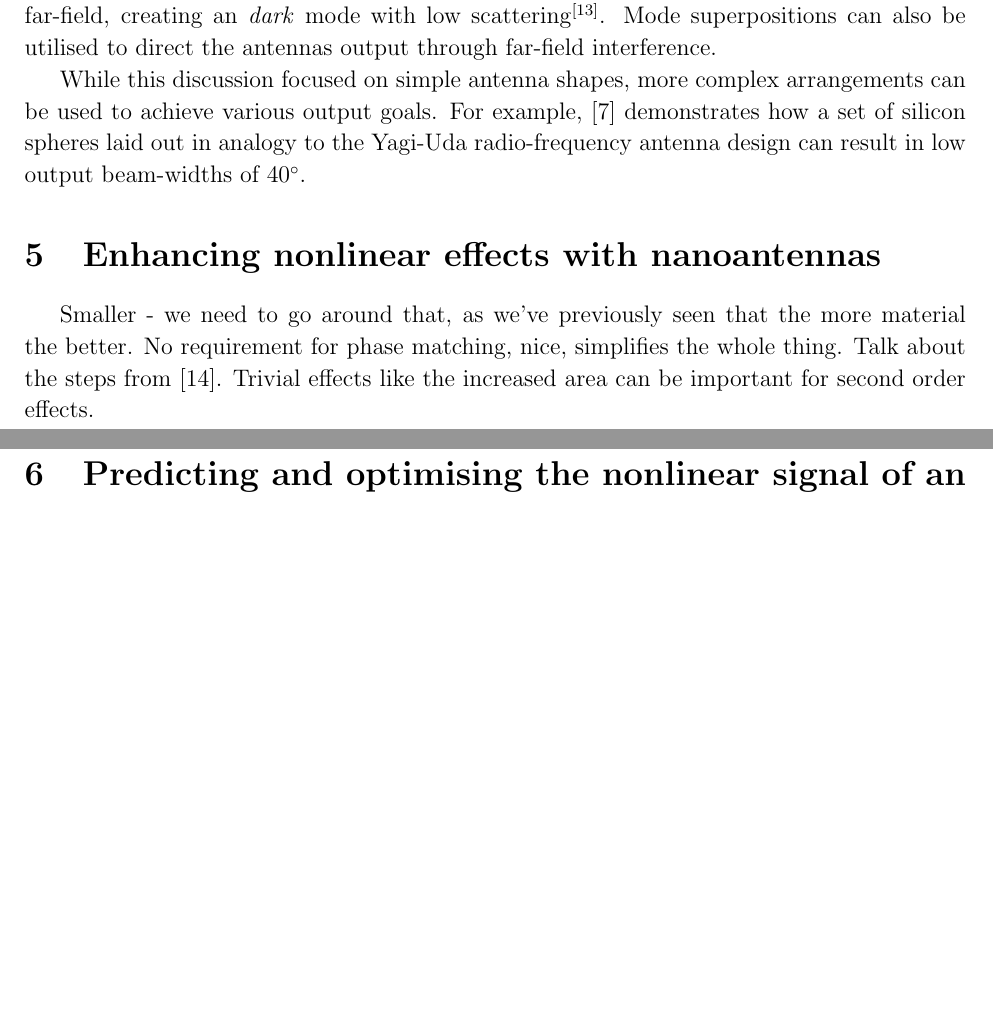
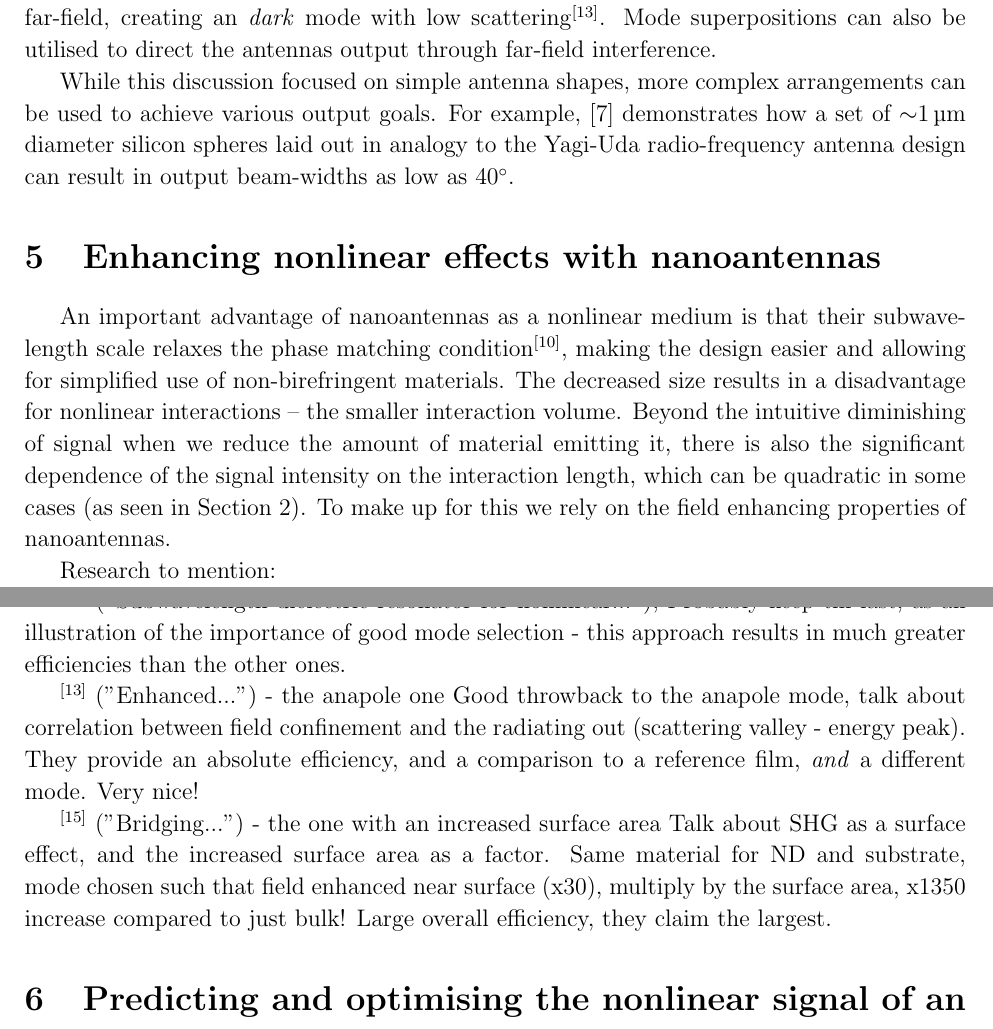
Before and after one commit to jdranczewski/masters-lit-review, a LaTeX paper (main.tex): two parts of pages 4 and 5 of 6, joined at a grey line, cut so that both start at the same text, the shorter picture padded with empty space. The pictures show the PDF file main.pdf that the author committed with the source.

Commit message:
Intro to nonlinearity in antennas, chosen and summarised papers
Now need to write out the paper bits fully

```diff
--- a/main.tex
+++ b/main.tex
@@ -125,6 +126,17 @@ While this discussion focused on simple antenna shapes, more complex arrangement
 
 \section{Enhancing nonlinear effects with nanoantennas}
-Smaller - we need to go around that, as we've previously seen that the more material the better. No requirement for phase matching, nice, simplifies the whole thing. Talk about the steps from \citein{koshelevSubwavelengthDielectricResonators2020}. Trivial effects like the increased area can be important for second order effects.
+An important advantage of nanoantennas as a nonlinear medium is that their subwavelength scale relaxes the phase matching condition\cite{sainNonlinearOpticsAlldielectric2019}, making the design easier and allowing for simplified use of non-birefringent materials. The decreased size results in a disadvantage for nonlinear interactions -- the smaller interaction volume. Beyond the intuitive diminishing of signal when we reduce the amount of material emitting it, there is also the significant dependence of the signal intensity on the interaction length, which can be quadratic in some cases (as seen in Section~\ref{section:nonlinear-optics}). To make up for this we rely on the field enhancing properties of nanoantennas.
+
+Research to mention:
+
+\cite{koshelevSubwavelengthDielectricResonators2020} ("Subwavelength dielectric resonator for nonlinear..."),
+Probably keep till last, as an illustration of the importance of good mode selection - this approach results in much greater efficiencies than the other ones.
+
+\cite{grinblatEnhancedThirdHarmonic2016} ("Enhanced...") - the anapole one
+Good throwback to the anapole mode, talk about correlation between field confinement and the radiating out (scattering valley - energy peak). They provide an absolute efficiency, and a comparison to a reference film, \emph{and} a different mode. Very nice!
+
+\cite{cambiassoBridgingGapDielectric2017} ("Bridging...") - the one with an increased surface area
+Talk about SHG as a surface effect, and the increased surface area as a factor. Same material for ND and substrate, mode chosen such that field enhanced near surface (x30), multiply by the surface area, x1350 increase compared to just bulk! Large overall efficiency, they claim the largest.
 
 \section{Predicting and optimising the nonlinear signal of an antenna}
 Small derivation from Lorenz reciprocity. Explain why this method is good. Finite-difference time domain stuff. Mention Lumerical.
```
Also changed, not shown: main.pdf, main.tex (3 more changed lines).
